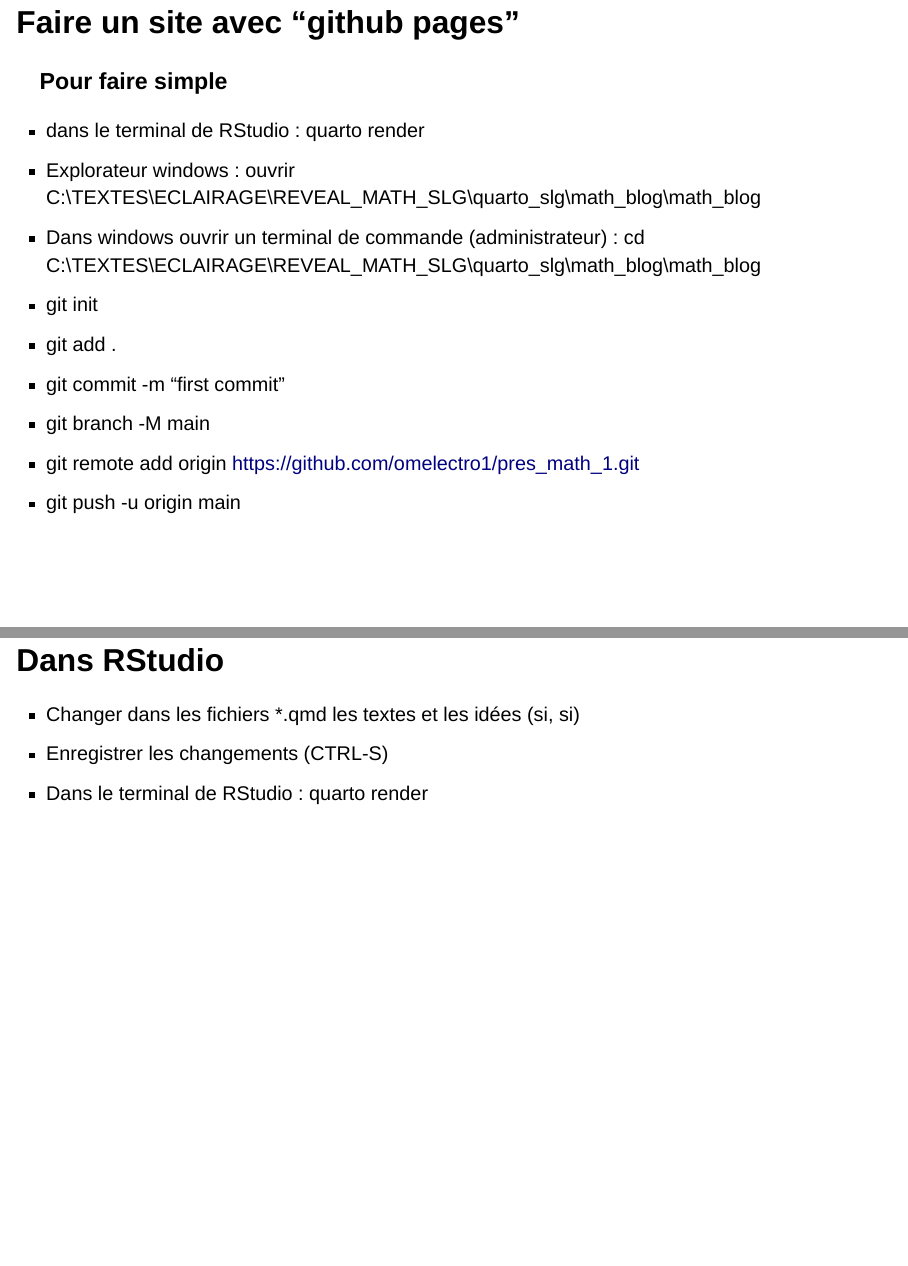
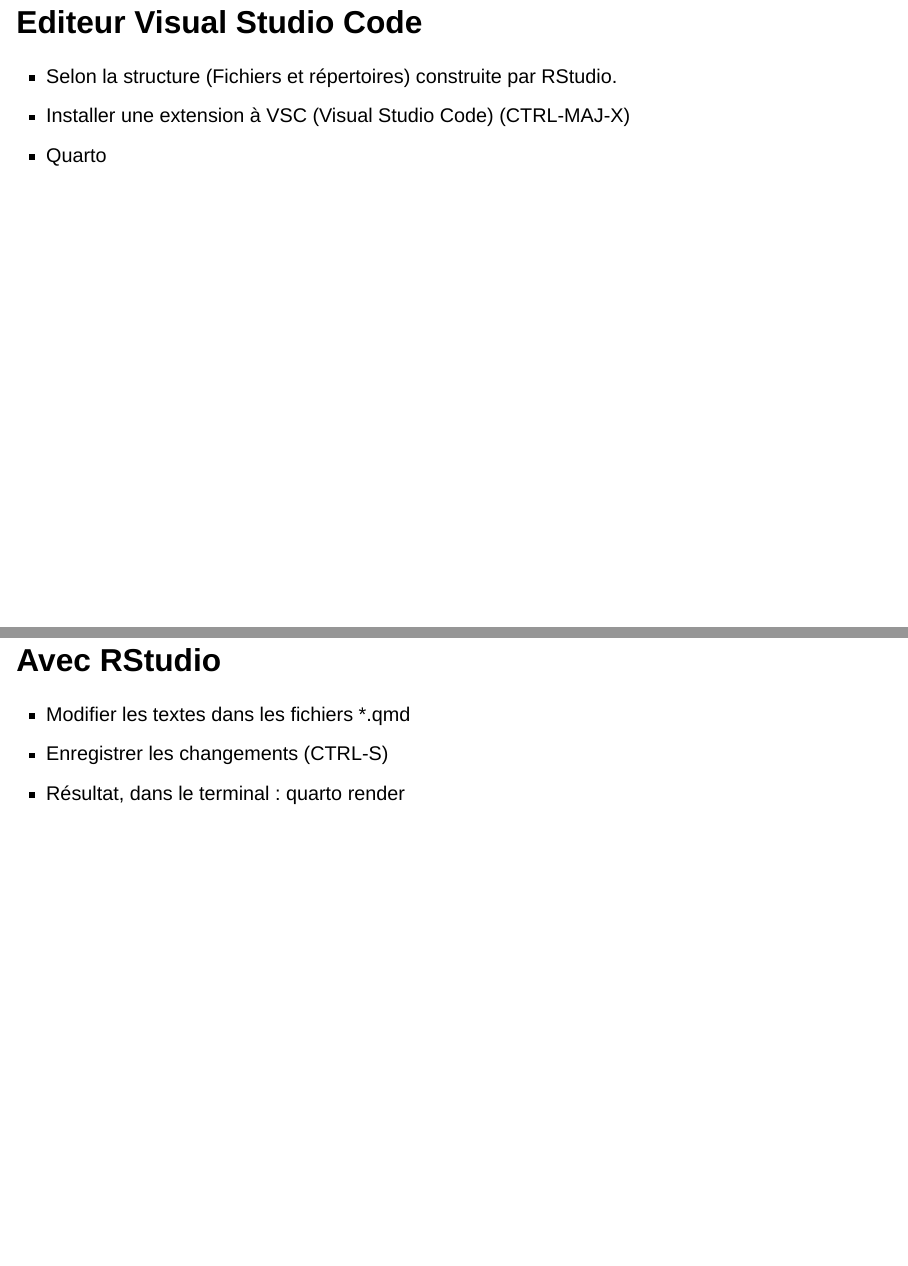
Before and after one commit to omelectro1/pres_math_1, a Quarto document (posts/presentation_reveal_essai/index.qmd): pages 3 and 7 of 8 before the commit and pages 3 and 8 of 9 after it, joined at a grey line. Rendered offline with R 4.5, knitr and Pandoc in place of Quarto, with nearby package versions; drawn as Slidy slides in place of the format the file asks for.

Commit message:
Description quarto et github 5

```diff
--- a/posts/presentation_reveal_essai/index.qmd
+++ b/posts/presentation_reveal_essai/index.qmd
@@ -7,7 +7,7 @@
   revealjs:
     code-fold: false
     theme: white
-    footer: "A nice presentation about penguins"
+    footer: "OM 2023.07.17"
     chalkboard: true
     navigation-mode: grid
     slide-number: c/t
@@ -18,4 +18,8 @@
 
 # Faire un site Github pages avec Quarto
 
-## Faire un site avec "github pages" {.scrollable}
+## Editeur Visual Studio Code
+
+- Selon la structure (Fichiers et répertoires) construite par RStudio.
+- Installer une extension à VSC (Visual Studio Code) (CTRL-MAJ-X)
+- Quarto
@@ -23,7 +29,7 @@
 
 ### Pour faire simple
 
-- dans le terminal de RStudio : quarto render
+- Dans le terminal de RStudio : quarto render
 - Explorateur windows : ouvrir C:\\TEXTES\\ECLAIRAGE\\REVEAL_MATH_SLG\\quarto_slg\\math_blog\\math_blog
 - Dans windows ouvrir un terminal de commande (administrateur) : cd C:\\TEXTES\\ECLAIRAGE\\REVEAL_MATH_SLG\\quarto_slg\\math_blog\\math_blog
 - git init
@@ -46,11 +52,11 @@
 
 # Mise à jour du site.
 
-## Dans RStudio
+## Avec RStudio
 
-- Changer dans les fichiers *.qmd les textes et les idées (si, si)
+- Modifier les textes dans les fichiers *.qmd
 - Enregistrer les changements (CTRL-S)
-- Dans le terminal de RStudio : quarto render
+- Résultat, dans le terminal : quarto render
 
 
 ## Dans le terminal de commande windows :
```
Also changed, not shown: docs/search.json, posts/presentation_reveal_essai/index.qmd (2 more changed lines), 3 other files.
